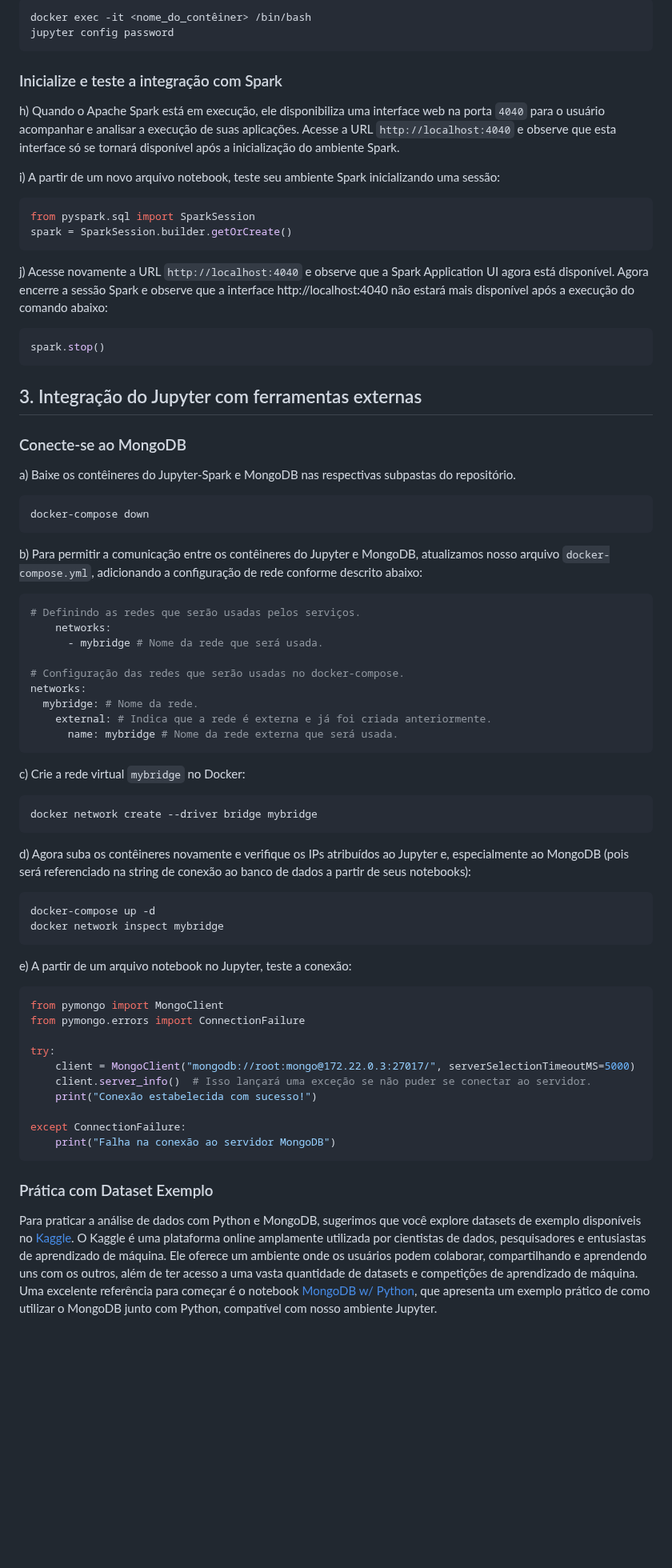
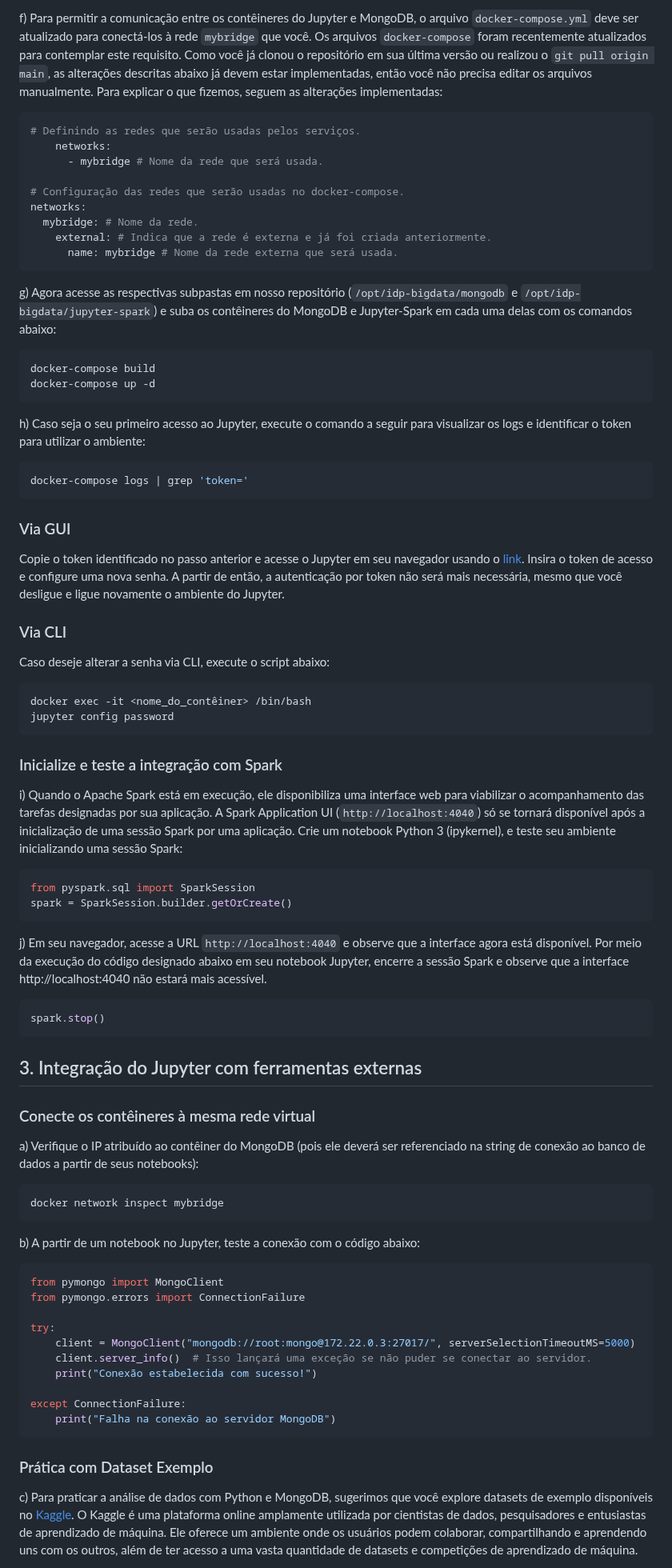
Before and after one commit to klaytoncastro/idp-bigdata, a Markdown page: jupyter-spark/README.md, the part around one of its changes. Shown at 80% size. Drawn GitHub-style; blank space fills up the shorter version.

````diff
--- a/jupyter-spark/README.md
+++ b/jupyter-spark/README.md
@@ -58,33 +33,4 @@ Caso deseje alterar a senha via CLI, execute o script abaixo:
-```bash
-docker exec -it <nome_do_contêiner> /bin/bash
-jupyter config password
-```
-
-### Inicialize e teste a integração com Spark
-
-h) Quando o Apache Spark está em execução, ele disponibiliza uma interface web na porta `4040` para o usuário acompanhar e analisar a execução de suas aplicações. Acesse a URL `http://localhost:4040` e observe que esta interface só se tornará disponível após a inicialização do ambiente Spark.
-
-i) A partir de um novo arquivo notebook, teste seu ambiente Spark inicializando uma sessão:
-
-```python
-from pyspark.sql import SparkSession
-spark = SparkSession.builder.getOrCreate()
-```
-j) Acesse novamente a URL `http://localhost:4040` e observe que a Spark Application UI agora está disponível. Agora encerre a sessão Spark e observe que a interface http://localhost:4040 não estará mais disponível após a execução do comando abaixo:
-
-```python
-spark.stop()
-```
-## 3. Integração do Jupyter com ferramentas externas
-
-### Conecte-se ao MongoDB
-
-a) Baixe os contêineres do Jupyter-Spark e MongoDB nas respectivas subpastas do repositório.
-
-```bash
-docker-compose down
-```
-b) Para permitir a comunicação entre os contêineres do Jupyter e MongoDB, atualizamos nosso arquivo `docker-compose.yml`, adicionando a configuração de rede conforme descrito abaixo:
+f) Para permitir a comunicação entre os contêineres do Jupyter e MongoDB, o arquivo `docker-compose.yml` deve ser atualizado para conectá-los à rede `mybridge` que você. Os arquivos `docker-compose` foram recentemente atualizados para contemplar este requisito. Como você já clonou o repositório em sua última versão ou realizou o `git pull origin main`, as alterações descritas abaixo já devem estar implementadas, então você não precisa editar os arquivos manualmente. Para explicar o que fizemos, seguem as alterações implementadas:
 
 ```yaml
 # Definindo as redes que serão usadas pelos serviços.
@@ -98,20 +44,55 @@ networks:
       name: mybridge # Nome da rede externa que será usada.
 ```
 
-c) Crie a rede virtual `mybridge` no Docker:
+g) Agora acesse as respectivas subpastas em nosso repositório (`/opt/idp-bigdata/mongodb` e `/opt/idp-bigdata/jupyter-spark`) e suba os contêineres do MongoDB e Jupyter-Spark em cada uma delas com os comandos abaixo:
 
 ```bash
-docker network create --driver bridge mybridge
+docker-compose build
+docker-compose up -d
+```
+h) Caso seja o seu primeiro acesso ao Jupyter, execute o comando a seguir para visualizar os logs e identificar o token para utilizar o ambiente:
+
+```bash
+docker-compose logs | grep 'token='
 ```
 
-d) Agora suba os contêineres novamente e verifique os IPs atribuídos ao Jupyter e, especialmente ao MongoDB (pois será referenciado na string de conexão ao banco de dados a partir de seus notebooks):
+### Via GUI
+
+Copie o token identificado no passo anterior e acesse o Jupyter em seu navegador usando o [link](http://localhost:8888). Insira o token de acesso e configure uma nova senha. A partir de então, a autenticação por token não será mais necessária, mesmo que você desligue e ligue novamente o ambiente do Jupyter.
+
+### Via CLI
+
+Caso deseje alterar a senha via CLI, execute o script abaixo:
 
 ```bash
-docker-compose up -d
+docker exec -it <nome_do_contêiner> /bin/bash
+jupyter config password
+```
+
+### Inicialize e teste a integração com Spark
+
+i) Quando o Apache Spark está em execução, ele disponibiliza uma interface web para viabilizar o acompanhamento das tarefas designadas por sua aplicação. A Spark Application UI (`http://localhost:4040`) só se tornará disponível após a inicialização de uma sessão Spark por uma aplicação. Crie um notebook Python 3 (ipykernel), e teste seu ambiente inicializando uma sessão Spark:
+
+```python
+from pyspark.sql import SparkSession
+spark = SparkSession.builder.getOrCreate()
+```
+j) Em seu navegador, acesse a URL `http://localhost:4040` e observe que a interface agora está disponível. Por meio da execução do código designado abaixo em seu notebook Jupyter, encerre a sessão Spark e observe que a interface http://localhost:4040 não estará mais acessível.
+
+```python
+spark.stop()
+```
+## 3. Integração do Jupyter com ferramentas externas
+
+### Conecte os contêineres à mesma rede virtual
+
+a) Verifique o IP atribuído ao contêiner do MongoDB (pois ele deverá ser referenciado na string de conexão ao banco de dados a partir de seus notebooks):
+
+```bash
 docker network inspect mybridge
 ```
 
-e) A partir de um arquivo notebook no Jupyter, teste a conexão:
+b) A partir de um notebook no Jupyter, teste a conexão com o código abaixo:
 
 ```python
 from pymongo import MongoClient
@@ -127,5 +108,5 @@ except ConnectionFailure:
 ```
 ### Prática com Dataset Exemplo
 
-Para praticar a análise de dados com Python e MongoDB, sugerimos que você explore datasets de exemplo disponíveis no [Kaggle](https://www.kaggle.com/). O Kaggle é uma plataforma online amplamente utilizada por cientistas de dados, pesquisadores e entusiastas de aprendizado de máquina. Ele oferece um ambiente onde os usuários podem colaborar, compartilhando e aprendendo uns com os outros, além de ter acesso a uma vasta quantidade de datasets e competições de aprendizado de máquina. Uma excelente referência para começar é o notebook [MongoDB w/ Python](https://www.kaggle.com/code/ganu1899/mongodb-with-python), que apresenta um exemplo prático de como utilizar o MongoDB junto com Python, compatível com nosso ambiente Jupyter.
+c) Para praticar a análise de dados com Python e MongoDB, sugerimos que você explore datasets de exemplo disponíveis no [Kaggle](https://www.kaggle.com/). O Kaggle é uma plataforma online amplamente utilizada por cientistas de dados, pesquisadores e entusiastas de aprendizado de máquina. Ele oferece um ambiente onde os usuários podem colaborar, compartilhando e aprendendo uns com os outros, além de ter acesso a uma vasta quantidade de datasets e competições de aprendizado de máquina.
 
````
Also changed, not shown: other parts of jupyter-spark/README.md (+55 -51 lines).
